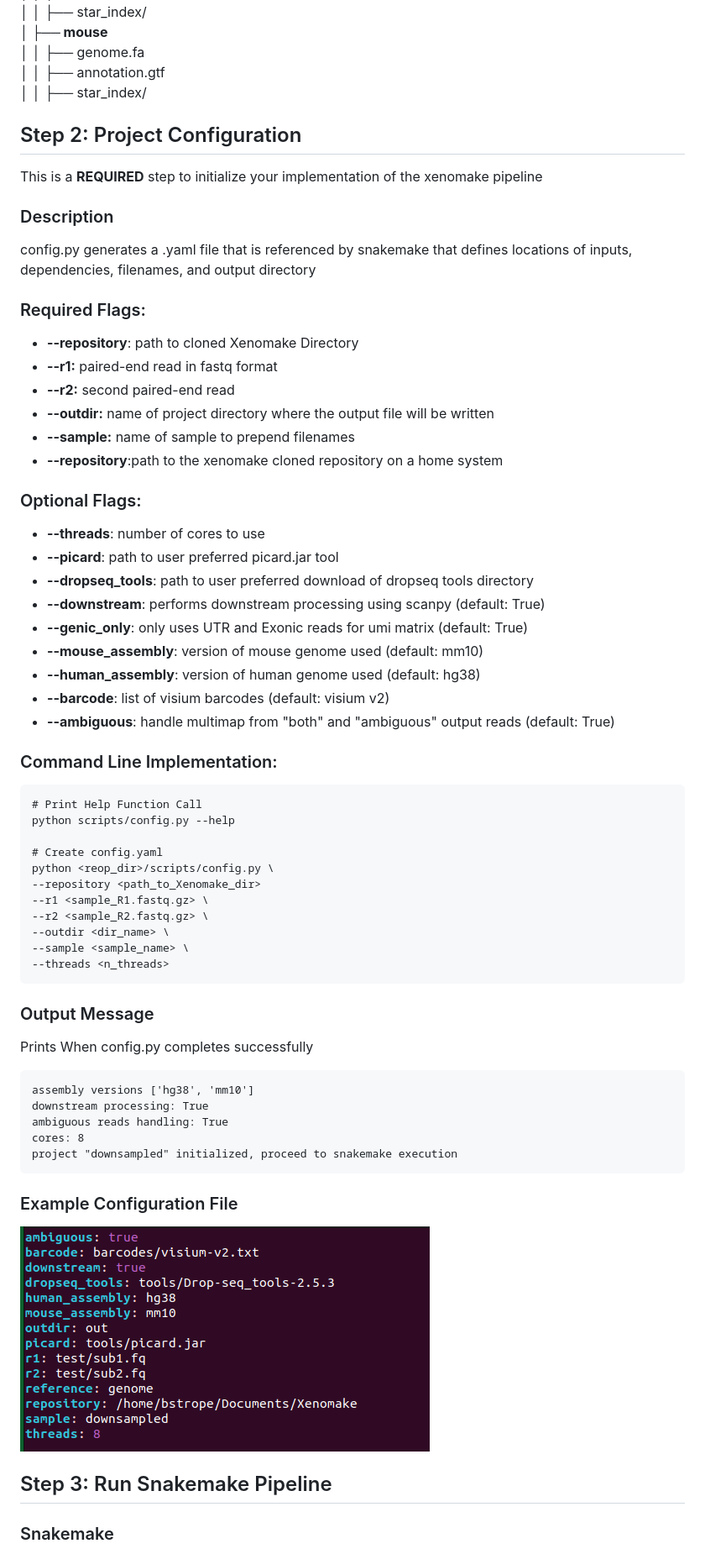
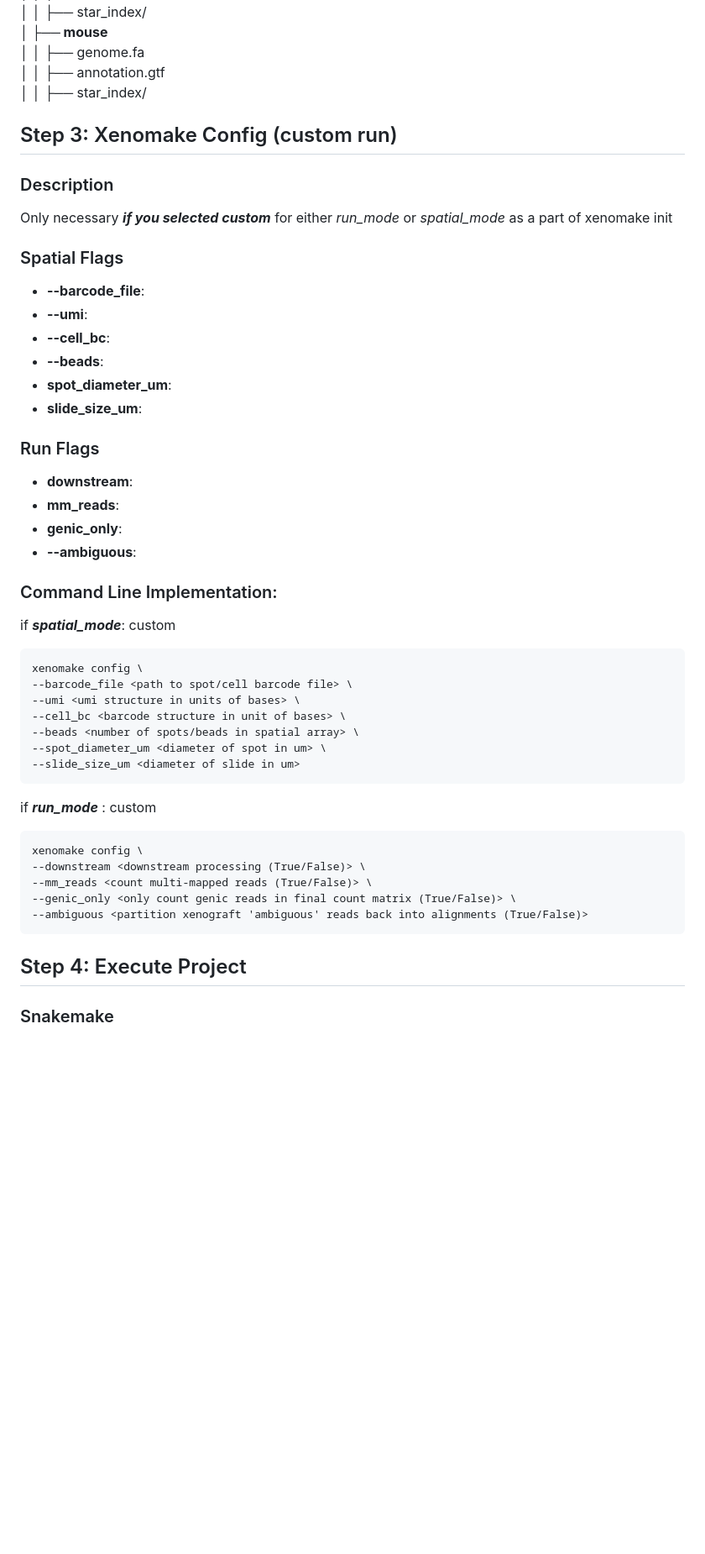
Before and after one commit to istrope/Xenomake, a Markdown page: README.md, the part around the change printed below. Shown: that part at 84% size. Rendered like a GitHub page; blank space fills up the shorter version.

````diff
--- a/README.md
+++ b/README.md
@@ -189,62 +268,48 @@ species directory successfully completed, keep project execution in the current
 │   │   ├── genome.fa <br>
 │   │   ├── annotation.gtf <br>
 │   │   ├── star_index/
-<a name="sec3.3"></a>
-## Step 2: Project Configuration
-This is a **REQUIRED** step to initialize your implementation of the xenomake pipeline
-<a name="sec3.3.1"></a>
+
+<a name="sec3.4"></a>
+## Step 3: Xenomake Config (custom run)
+<a name="sec3.4.1"></a>
 ### Description
-config.py generates a .yaml file that is referenced by snakemake that defines locations of inputs, dependencies, filenames, and output directory
-<a name="sec3.3.2"></a>
-### Required Flags:
-- **--repository**: path to cloned Xenomake Directory
-- **--r1:** paired-end read in fastq format <br>
-- **--r2:** second paired-end read <br>
-- **--outdir:** name of project directory where the output file will be written <br>
-- **--sample:** name of sample to prepend filenames
-- **--repository**:path to the xenomake cloned repository on a home system
-
-### Optional Flags:
-- **--threads**: number of cores to use<br>
-- **--picard**: path to user preferred picard.jar tool<br>
-- **--dropseq_tools**: path to user preferred download of dropseq tools directory<br>
-- **--downstream**: performs downstream processing using scanpy (default: True) <br>
-- **--genic_only**: only uses UTR and Exonic reads for umi matrix (default: True) <br>
-- **--mouse_assembly**: version of mouse genome used (default: mm10) <br>
-- **--human_assembly**: version of human genome used (default: hg38) <br>
-- **--barcode**: list of visium barcodes (default: visium v2) <br>
-- **--ambiguous**: handle multimap from "both" and "ambiguous" output reads (default: True)
-<a name="sec3.3.3"></a>
+Only necessary ***if you selected custom*** for either *run_mode* or *spatial_mode* as a part of xenomake init
+<a name="sec3.4.2"></a>
+### Spatial Flags
+- **--barcode_file**: <br>
+- **--umi**: <br>
+- **--cell_bc**: <br>
+- **--beads**: <br>
+- **spot_diameter_um**: <br>
+- **slide_size_um**: <br>
+### Run Flags
+- **downstream**: <br>
+- **mm_reads**: <br>
+- **genic_only**: <br>
+- **--ambiguous**: <br>
 ### Command Line Implementation:
+if ***spatial_mode***: custom
 ```
-# Print Help Function Call
-python scripts/config.py --help
-
-# Create config.yaml
-python <reop_dir>/scripts/config.py \
---repository <path_to_Xenomake_dir>
---r1 <sample_R1.fastq.gz> \
---r2 <sample_R2.fastq.gz> \
---outdir <dir_name> \
---sample <sample_name> \
---threads <n_threads>
+xenomake config \
+--barcode_file <path to spot/cell barcode file> \
+--umi <umi structure in units of bases> \
+--cell_bc <barcode structure in unit of bases> \
+--beads <number of spots/beads in spatial array> \
+--spot_diameter_um <diameter of spot in um> \
+--slide_size_um <diameter of slide in um>
 ```
-<a name="sec3.3.4"></a>
-### Output Message
-Prints When config.py completes successfully
+if ***run_mode*** : custom
 ```
-assembly versions ['hg38', 'mm10']
-downstream processing: True
-ambiguous reads handling: True
-cores: 8
-project "downsampled" initialized, proceed to snakemake execution
+xenomake config \
+--downstream <downstream processing (True/False)> \
+--mm_reads <count multi-mapped reads (True/False)> \
+--genic_only <only count genic reads in final count matrix (True/False)> \
+--ambiguous <partition xenograft 'ambiguous' reads back into alignments (True/False)>
 ```
-
-### Example Configuration File
-![config.yaml](https://github.com/istrope/Xenomake/blob/main/figures/config.png)
-<a name="sec3.4"></a>
-## Step 3: Run Snakemake Pipeline
-<a name="sec3.4.1"></a>
+<a name="sec3.4.3"></a>
+<a name="sec3.5"></a>
+## Step 4: Execute Project
+<a name="sec3.5.1"></a>
 ### Snakemake
 Xenomake uses the Snakemake workflow management system to create reproducible and scalable data analyses <br>
 To get an understanding of snakemake, please visit: https://snakemake.github.io/ <br>
````
Also changed, not shown: other parts of README.md (+119 -47 lines).
